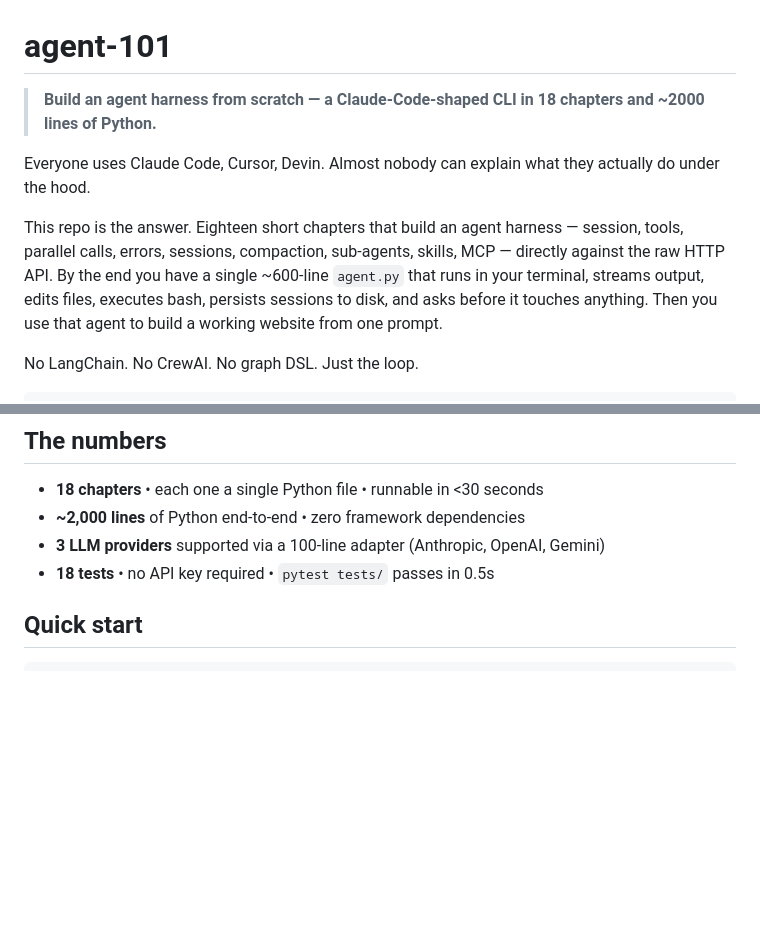
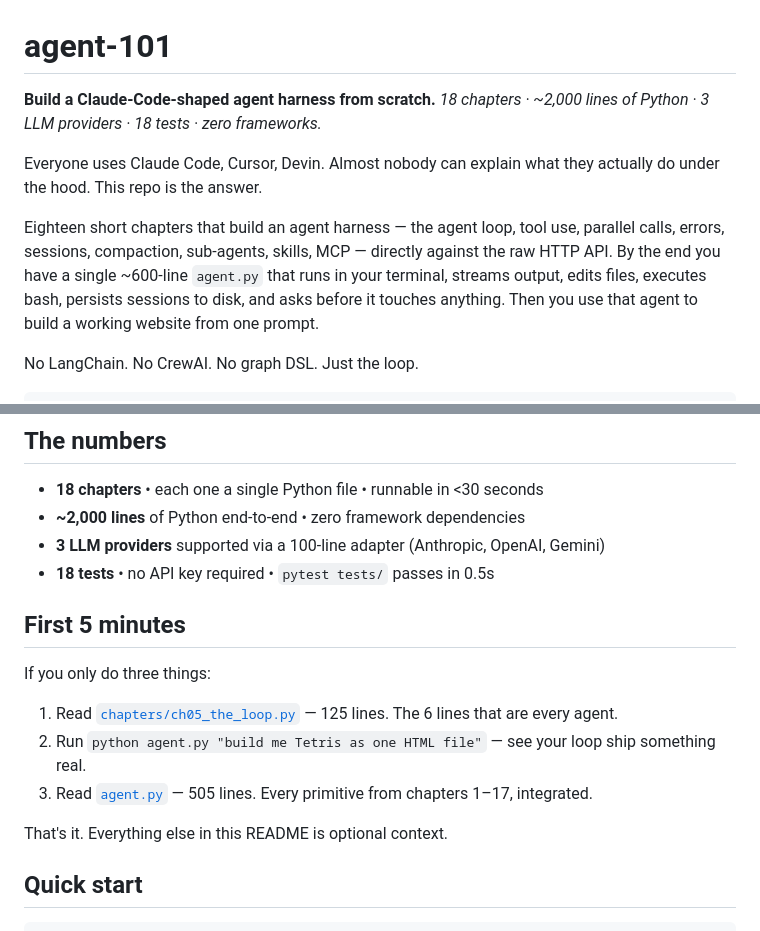
Before and after one commit to KeWang0622/agent-101, a Markdown page: README.md, 2 parts joined by grey strips. GitHub-like rendering; blank space fills up the shorter version.

Commit message:
polish: tighter top-of-README hook + first-5-minutes callout

```diff
--- a/README.md
+++ b/README.md
@@ -1,10 +1,11 @@
 # agent-101
 
-> **Build an agent harness from scratch — a Claude-Code-shaped CLI in 18 chapters and ~2000 lines of Python.**
+**Build a Claude-Code-shaped agent harness from scratch.**
+*18 chapters · ~2,000 lines of Python · 3 LLM providers · 18 tests · zero frameworks.*
 
-Everyone uses Claude Code, Cursor, Devin. Almost nobody can explain what they actually do under the hood.
+Everyone uses Claude Code, Cursor, Devin. Almost nobody can explain what they actually do under the hood. This repo is the answer.
 
-This repo is the answer. Eighteen short chapters that build an agent harness — session, tools, parallel calls, errors, sessions, compaction, sub-agents, skills, MCP — directly against the raw HTTP API. By the end you have a single ~600-line `agent.py` that runs in your terminal, streams output, edits files, executes bash, persists sessions to disk, and asks before it touches anything. Then you use that agent to build a working website from one prompt.
+Eighteen short chapters that build an agent harness — the agent loop, tool use, parallel calls, errors, sessions, compaction, sub-agents, skills, MCP — directly against the raw HTTP API. By the end you have a single ~600-line `agent.py` that runs in your terminal, streams output, edits files, executes bash, persists sessions to disk, and asks before it touches anything. Then you use that agent to build a working website from one prompt.
 
 No LangChain. No CrewAI. No graph DSL. Just the loop.
 
@@ -26,6 +27,16 @@ That's the whole pattern. Six lines. Every framework on Earth is wrapped around
 - **~2,000 lines** of Python end-to-end • zero framework dependencies
 - **3 LLM providers** supported via a 100-line adapter (Anthropic, OpenAI, Gemini)
 - **18 tests** • no API key required • `pytest tests/` passes in 0.5s
+
+## First 5 minutes
+
+If you only do three things:
+
+1. Read [`chapters/ch05_the_loop.py`](chapters/ch05_the_loop.py) — 125 lines. The 6 lines that are every agent.
+2. Run `python agent.py "build me Tetris as one HTML file"` — see your loop ship something real.
+3. Read [`agent.py`](agent.py) — 505 lines. Every primitive from chapters 1–17, integrated.
+
+That's it. Everything else in this README is optional context.
 
 ## Quick start
 
```
